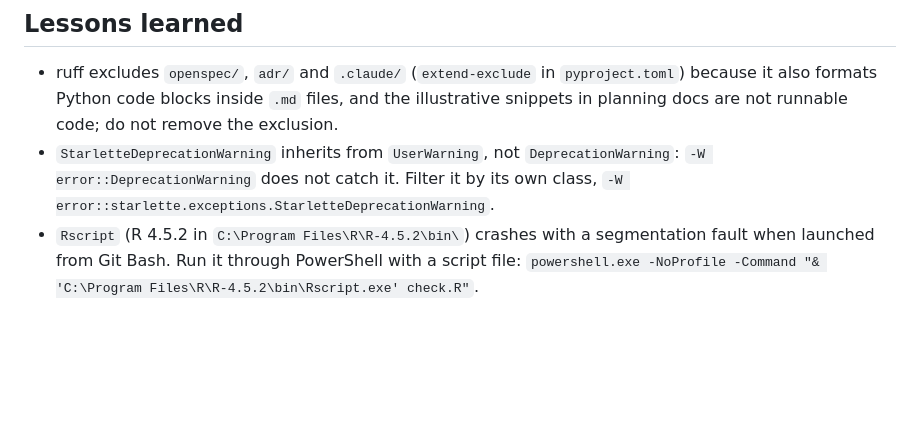
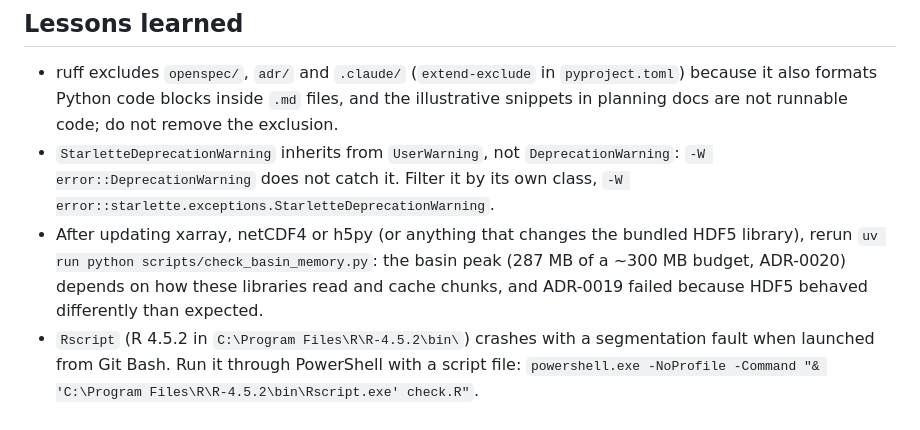
Before and after one commit to J0sePs/pisco-rain-extractor, a Markdown page: AGENTS.md, the part around the change. GitHub-like rendering; blank space fills up the shorter version.

Commit message:
docs: rerun the basin memory check after xarray, netCDF4 or h5py updates
Refs: ADR-0020

Co-Authored-By: Claude Opus 5.5 <noreply@anthropic.com>

```diff
--- a/AGENTS.md
+++ b/AGENTS.md
@@ -77,4 +77,5 @@ openspec validate --all
 <!-- One line per mistake the agent repeats. -->
 - ruff excludes `openspec/`, `adr/` and `.claude/` (`extend-exclude` in `pyproject.toml`) because it also formats Python code blocks inside `.md` files, and the illustrative snippets in planning docs are not runnable code; do not remove the exclusion.
 - `StarletteDeprecationWarning` inherits from `UserWarning`, not `DeprecationWarning`: `-W error::DeprecationWarning` does not catch it. Filter it by its own class, `-W error::starlette.exceptions.StarletteDeprecationWarning`.
+- After updating xarray, netCDF4 or h5py (or anything that changes the bundled HDF5 library), rerun `uv run python scripts/check_basin_memory.py`: the basin peak (287 MB of a ~300 MB budget, ADR-0020) depends on how these libraries read and cache chunks, and ADR-0019 failed because HDF5 behaved differently than expected.
 - `Rscript` (R 4.5.2 in `C:\Program Files\R\R-4.5.2\bin\`) crashes with a segmentation fault when launched from Git Bash. Run it through PowerShell with a script file: `powershell.exe -NoProfile -Command "& 'C:\Program Files\R\R-4.5.2\bin\Rscript.exe' check.R"`.
```
